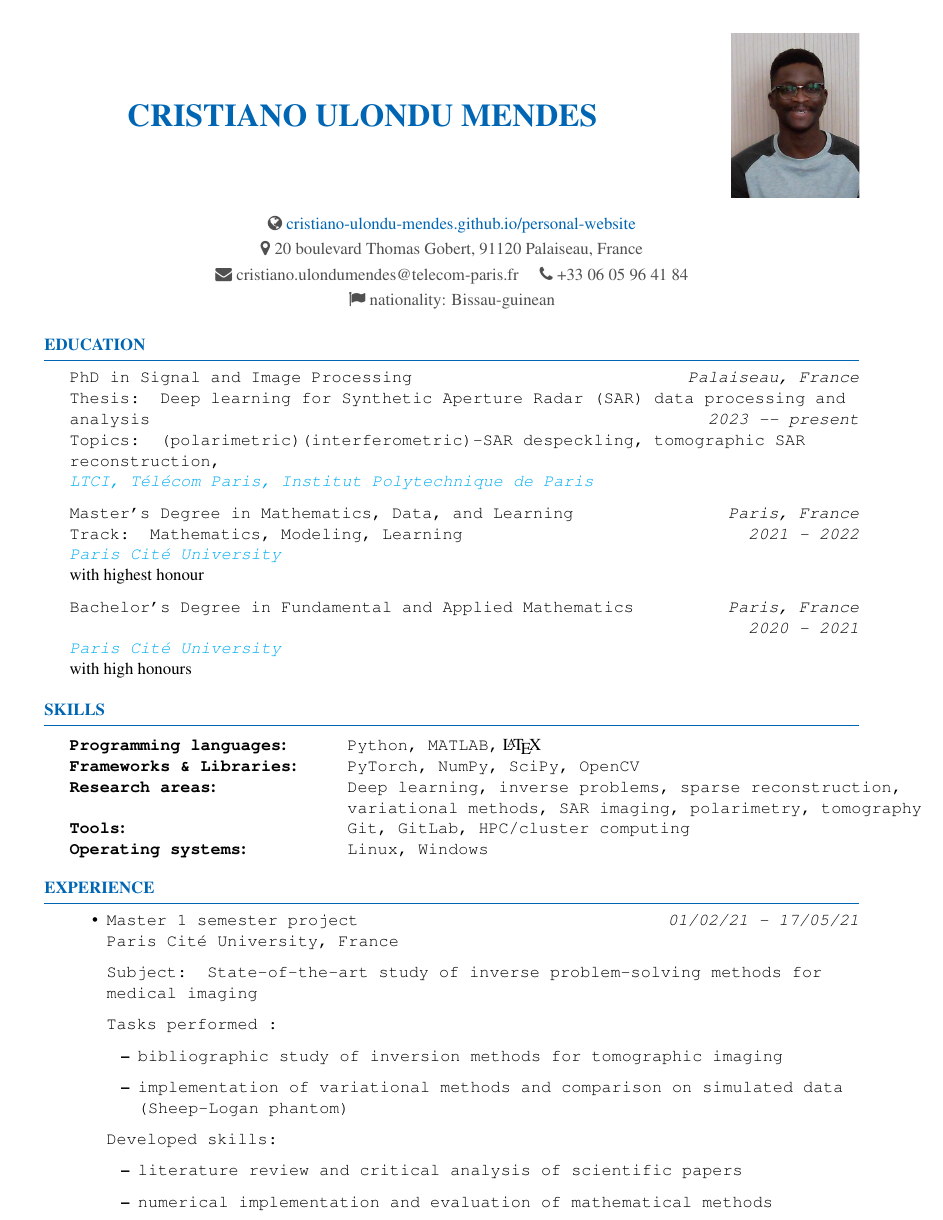
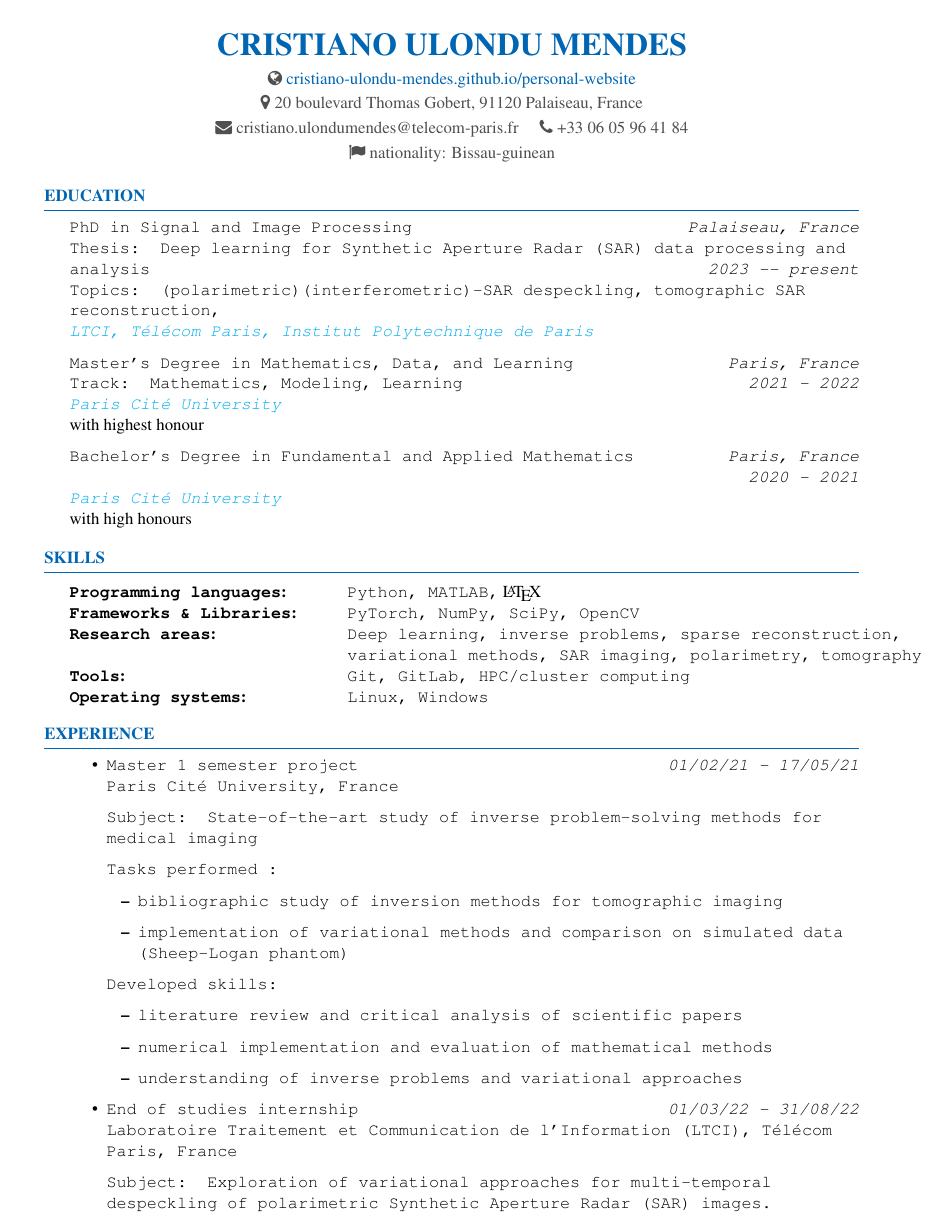
Before and after one commit to cristiano-ulondu-mendes/personal-website, a LaTeX CV (resume.tex): page 1 of 3. Compiled offline with pdfLaTeX.

Commit message:
Comment out profile picture in resume.tex
Comment out the profile picture line in resume.tex

```diff
--- a/resume.tex
+++ b/resume.tex
@@ -34,7 +34,7 @@
 \newcommand{\tab}[1]{\hspace{.2667\textwidth}\rlap{#1}}
 \newcommand{\itab}[1]{\hspace{0em}\rlap{#1}}
 \name{Cristiano Ulondu Mendes} % Your name
-\photo{photo_Cristiano.jpg}    % Profile picture
+% \photo{photo_Cristiano.jpg}    % Profile picture
 
 \address{\faMapMarker{ 20 boulevard Thomas Gobert, 91120 Palaiseau, France}} % Your address
 \address{\faEnvelope{ cristiano.ulondumendes@telecom-paris.fr} \quad \faPhone{ +33 06 05 96 41 84}}
```
